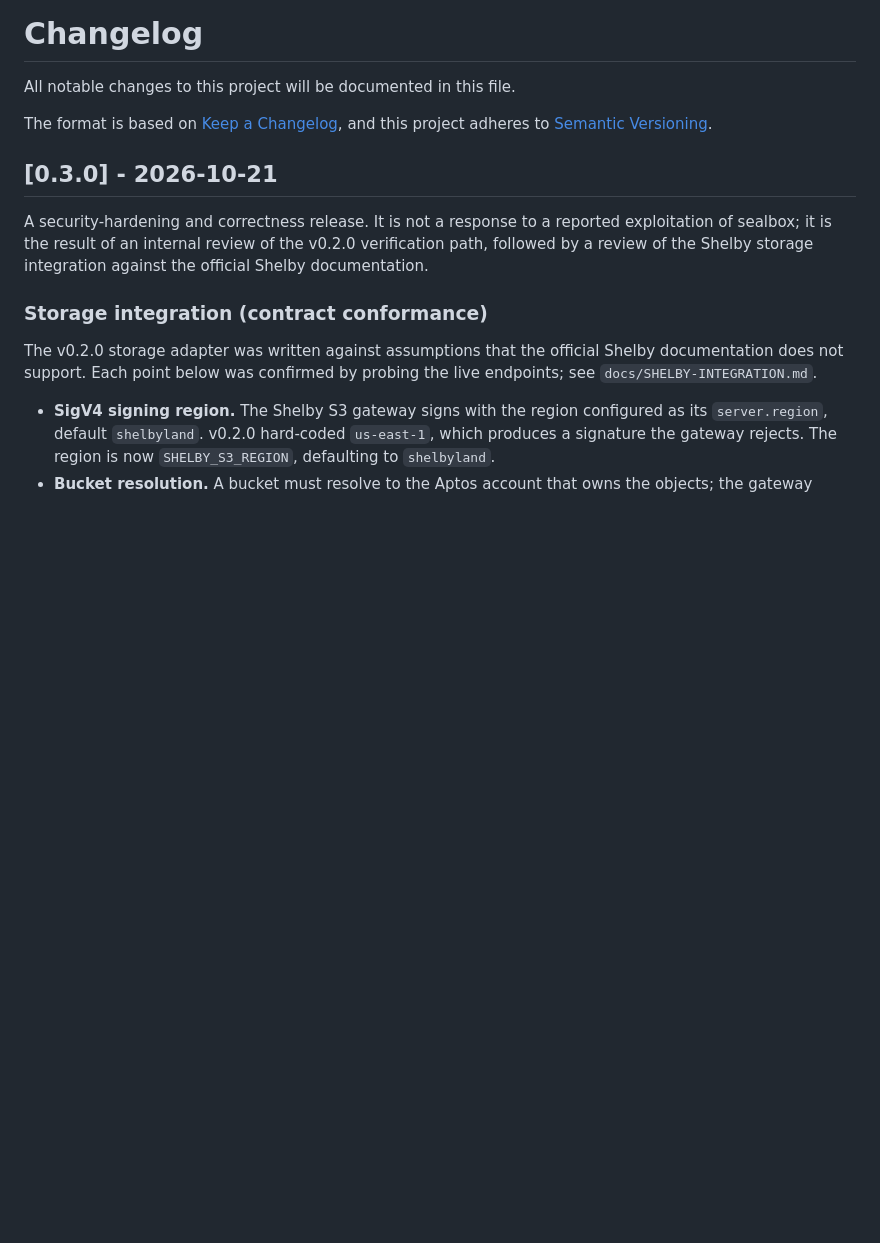
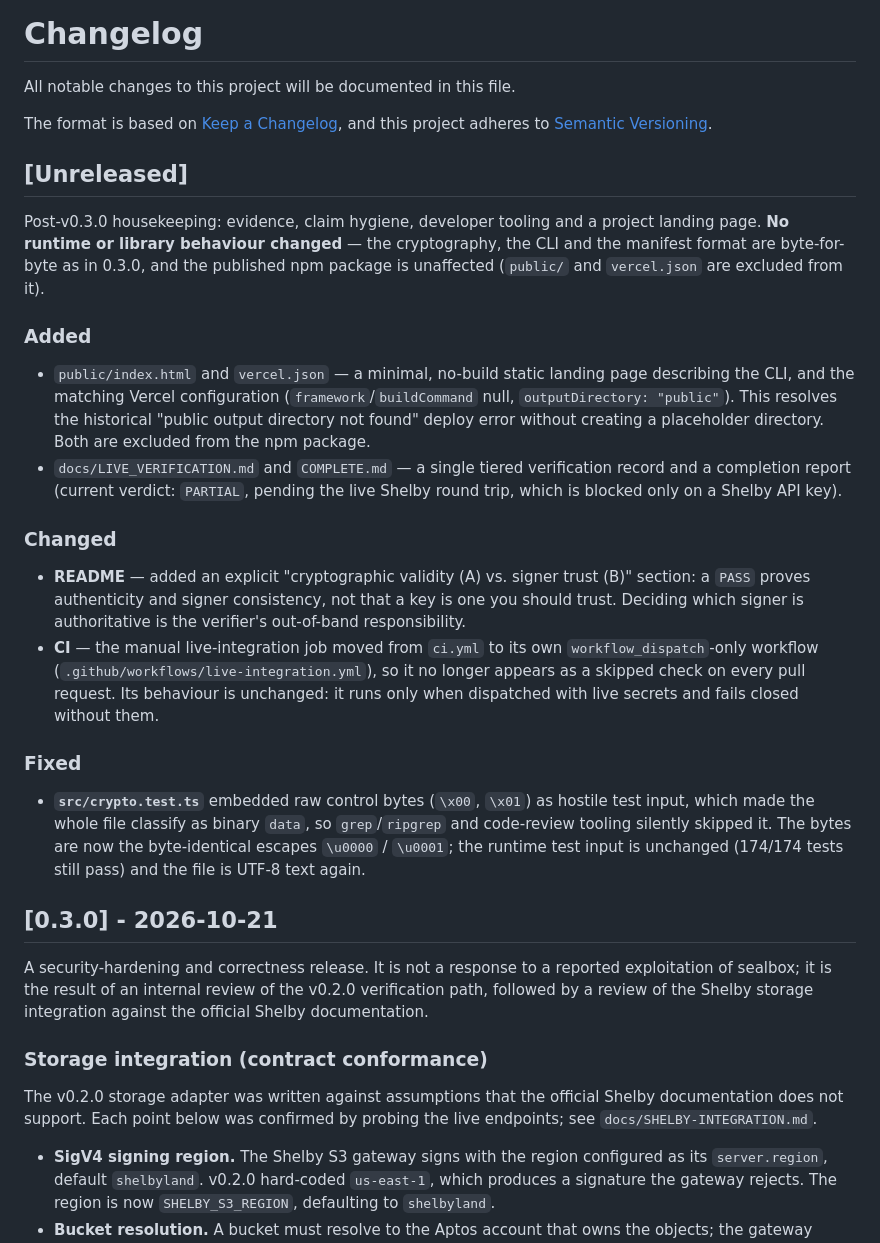
Before and after one commit to Rishidar-lab/sealbox, a Markdown page: CHANGELOG.md, the part around the change. Rendered like a GitHub page; blank space fills up the shorter version.

Commit message:
docs(changelog): add Unreleased section for the post-v0.3.0 pass
Records the housekeeping landed in PR #8 under a Keep a Changelog [Unreleased]
section: the static landing page + vercel.json, LIVE_VERIFICATION.md/COMPLETE.md,
the README validity-vs-trust section, the CI workflow split, and the
crypto.test.ts control-byte hygiene fix. Notes explicitly that no runtime or
library behaviour changed and the npm package is unaffected.

Co-Authored-By: Claude Opus 4.8 <noreply@anthropic.com>

```diff
--- a/CHANGELOG.md
+++ b/CHANGELOG.md
@@ -4,6 +4,45 @@ All notable changes to this project will be documented in this file.
 
 The format is based on [Keep a Changelog](https://keepachangelog.com/en/1.0.0/),
 and this project adheres to [Semantic Versioning](https://semver.org/spec/v2.0.0.html).
+
+## [Unreleased]
+
+Post-v0.3.0 housekeeping: evidence, claim hygiene, developer tooling and a
+project landing page. **No runtime or library behaviour changed** — the
+cryptography, the CLI and the manifest format are byte-for-byte as in 0.3.0,
+and the published npm package is unaffected (`public/` and `vercel.json` are
+excluded from it).
+
+### Added
+
+* `public/index.html` and `vercel.json` — a minimal, no-build static landing
+  page describing the CLI, and the matching Vercel configuration
+  (`framework`/`buildCommand` null, `outputDirectory: "public"`). This resolves
+  the historical "public output directory not found" deploy error without
+  creating a placeholder directory. Both are excluded from the npm package.
+* `docs/LIVE_VERIFICATION.md` and `COMPLETE.md` — a single tiered verification
+  record and a completion report (current verdict: `PARTIAL`, pending the live
+  Shelby round trip, which is blocked only on a Shelby API key).
+
+### Changed
+
+* **README** — added an explicit "cryptographic validity (A) vs. signer trust
+  (B)" section: a `PASS` proves authenticity and signer consistency, not that a
+  key is one you should trust. Deciding which signer is authoritative is the
+  verifier's out-of-band responsibility.
+* **CI** — the manual live-integration job moved from `ci.yml` to its own
+  `workflow_dispatch`-only workflow (`.github/workflows/live-integration.yml`),
+  so it no longer appears as a skipped check on every pull request. Its
+  behaviour is unchanged: it runs only when dispatched with live secrets and
+  fails closed without them.
+
+### Fixed
+
+* **`src/crypto.test.ts`** embedded raw control bytes (`\x00`, `\x01`) as
+  hostile test input, which made the whole file classify as binary `data`, so
+  `grep`/`ripgrep` and code-review tooling silently skipped it. The bytes are
+  now the byte-identical escapes `\u0000` / `\u0001`; the runtime test input is
+  unchanged (174/174 tests still pass) and the file is UTF-8 text again.
 
 ## [0.3.0] - 2026-10-21
 
```
